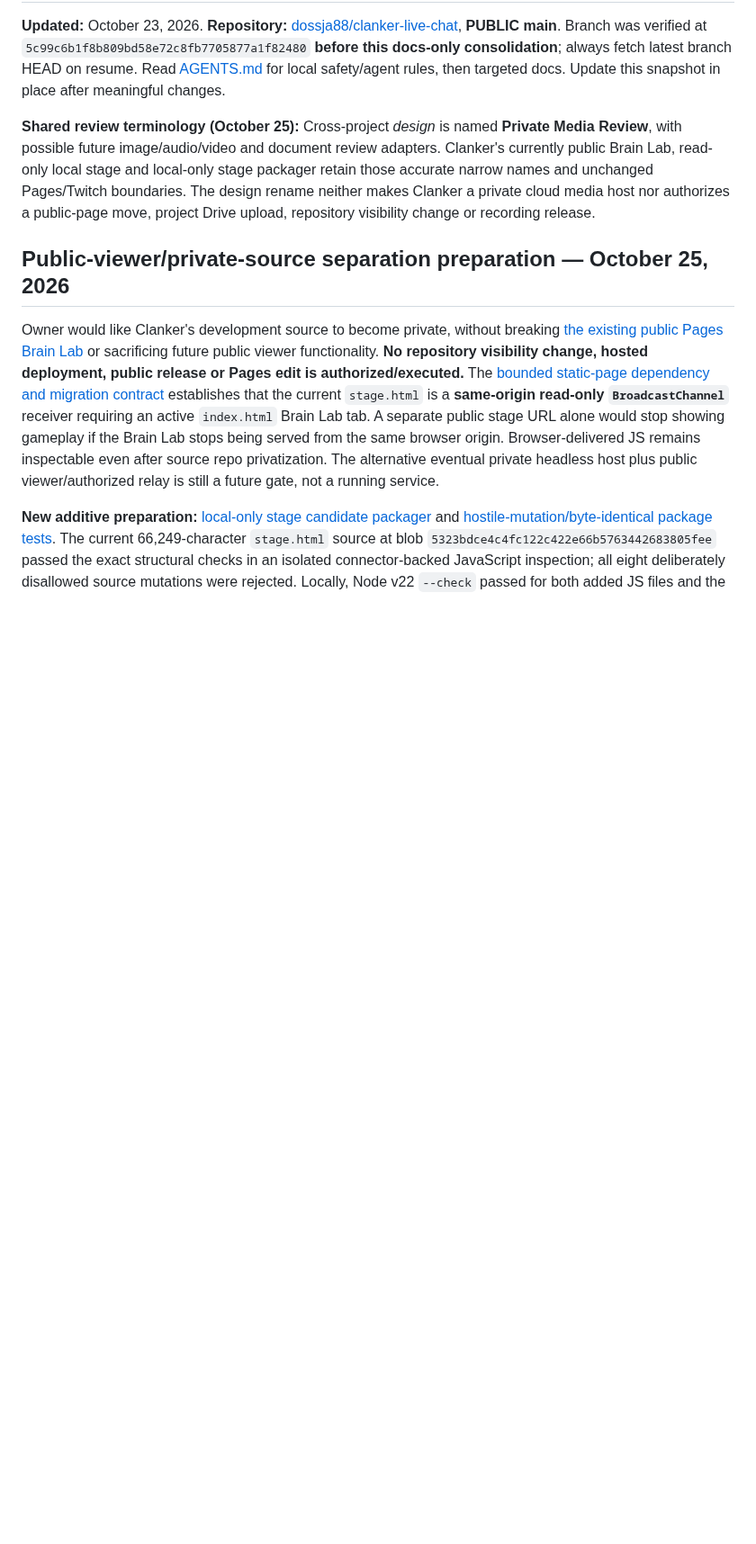
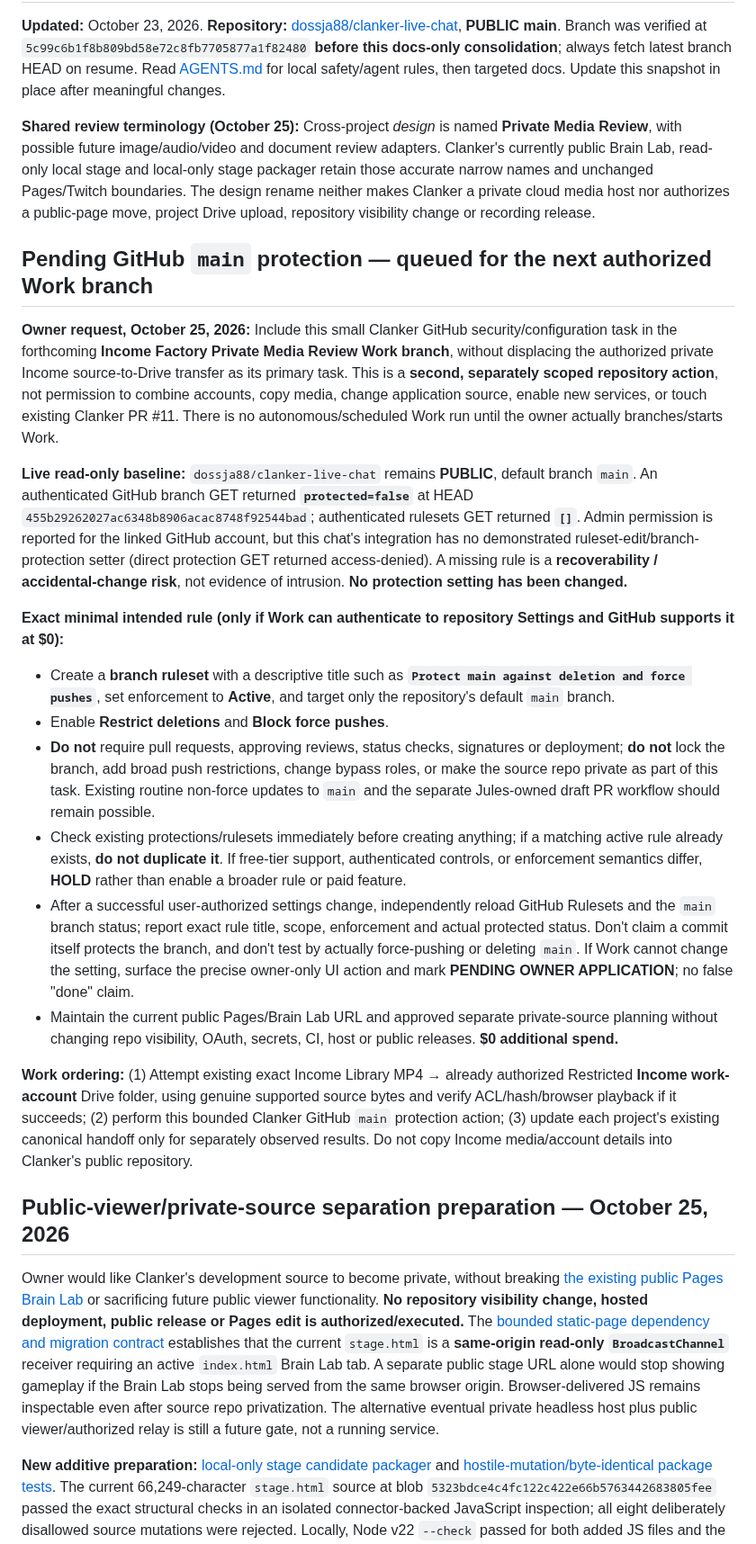
Before and after one commit to dossja88/clanker-live-chat, a Markdown page: docs/PROJECT_HANDOFF.md, the part around the change. Shown at 90% size. Rendered like a GitHub page; blank space fills up the shorter version.

Commit message:
Queue minimal main branch protection for next Work session without changing settings

```diff
--- a/docs/PROJECT_HANDOFF.md
+++ b/docs/PROJECT_HANDOFF.md
@@ -3,6 +3,22 @@
 **Updated:** October 23, 2026. **Repository:** [dossja88/clanker-live-chat](https://github.com/dossja88/clanker-live-chat), **PUBLIC main**. Branch was verified at `5c99c6b1f8b809bd58e72c8fb7705877a1f82480` **before this docs-only consolidation**; always fetch latest branch HEAD on resume. Read [AGENTS.md](../AGENTS.md) for local safety/agent rules, then targeted docs. Update this snapshot in place after meaningful changes.
 
 **Shared review terminology (October 25):** Cross-project *design* is named **Private Media Review**, with possible future image/audio/video and document review adapters. Clanker's currently public Brain Lab, read-only local stage and local-only stage packager retain those accurate narrow names and unchanged Pages/Twitch boundaries. The design rename neither makes Clanker a private cloud media host nor authorizes a public-page move, project Drive upload, repository visibility change or recording release.
+
+## Pending GitHub `main` protection — queued for the next authorized Work branch
+
+**Owner request, October 25, 2026:** Include this small Clanker GitHub security/configuration task in the forthcoming **Income Factory Private Media Review Work branch**, without displacing the authorized private Income source-to-Drive transfer as its primary task. This is a **second, separately scoped repository action**, not permission to combine accounts, copy media, change application source, enable new services, or touch existing Clanker PR #11. There is no autonomous/scheduled Work run until the owner actually branches/starts Work.
+
+**Live read-only baseline:** `dossja88/clanker-live-chat` remains **PUBLIC**, default branch `main`. An authenticated GitHub branch GET returned **`protected=false`** at HEAD `455b29262027ac6348b8906acac8748f92544bad`; authenticated rulesets GET returned **`[]`**. Admin permission is reported for the linked GitHub account, but this chat's integration has no demonstrated ruleset-edit/branch-protection setter (direct protection GET returned access-denied). A missing rule is a **recoverability / accidental-change risk**, not evidence of intrusion. **No protection setting has been changed.**
+
+**Exact minimal intended rule (only if Work can authenticate to repository Settings and GitHub supports it at $0):**
+- Create a **branch ruleset** with a descriptive title such as **`Protect main against deletion and force pushes`**, set enforcement to **Active**, and target only the repository's default `main` branch.
+- Enable **Restrict deletions** and **Block force pushes**.
+- **Do not** require pull requests, approving reviews, status checks, signatures or deployment; **do not** lock the branch, add broad push restrictions, change bypass roles, or make the source repo private as part of this task. Existing routine non-force updates to `main` and the separate Jules-owned draft PR workflow should remain possible.
+- Check existing protections/rulesets immediately before creating anything; if a matching active rule already exists, **do not duplicate it**. If free-tier support, authenticated controls, or enforcement semantics differ, **HOLD** rather than enable a broader rule or paid feature.
+- After a successful user-authorized settings change, independently reload GitHub Rulesets and the `main` branch status; report exact rule title, scope, enforcement and actual protected status. Don't claim a commit itself protects the branch, and don't test by actually force-pushing or deleting `main`. If Work cannot change the setting, surface the precise owner-only UI action and mark **PENDING OWNER APPLICATION**; no false "done" claim.
+- Maintain the current public Pages/Brain Lab URL and approved separate private-source planning without changing repo visibility, OAuth, secrets, CI, host or public releases. **$0 additional spend.**
+
+**Work ordering:** (1) Attempt existing exact Income Library MP4 → already authorized Restricted **Income work-account** Drive folder, using genuine supported source bytes and verify ACL/hash/browser playback if it succeeds; (2) perform this bounded Clanker GitHub `main` protection action; (3) update each project's existing canonical handoff only for separately observed results. Do not copy Income media/account details into Clanker's public repository.
 
 ## Public-viewer/private-source separation preparation — October 25, 2026
 
```
